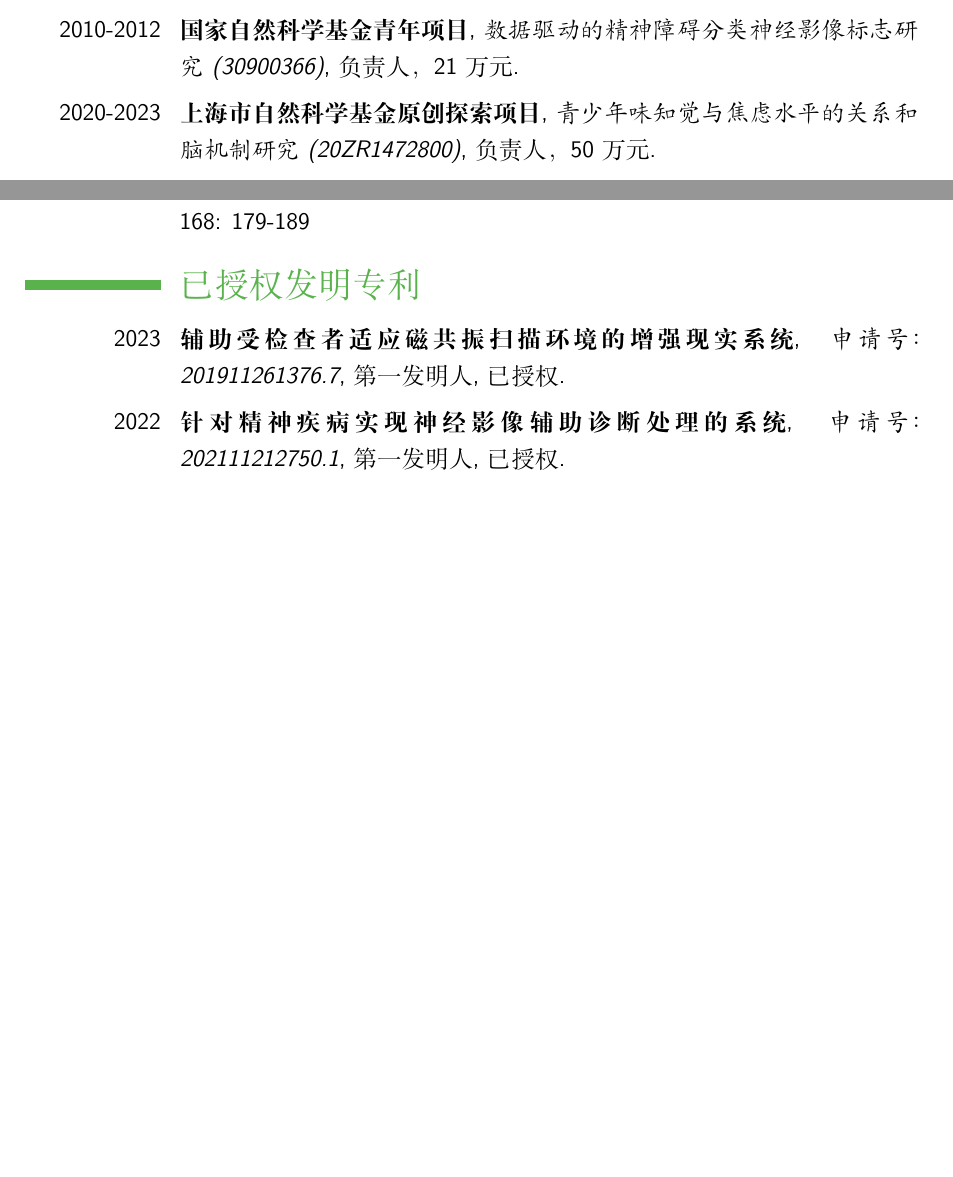
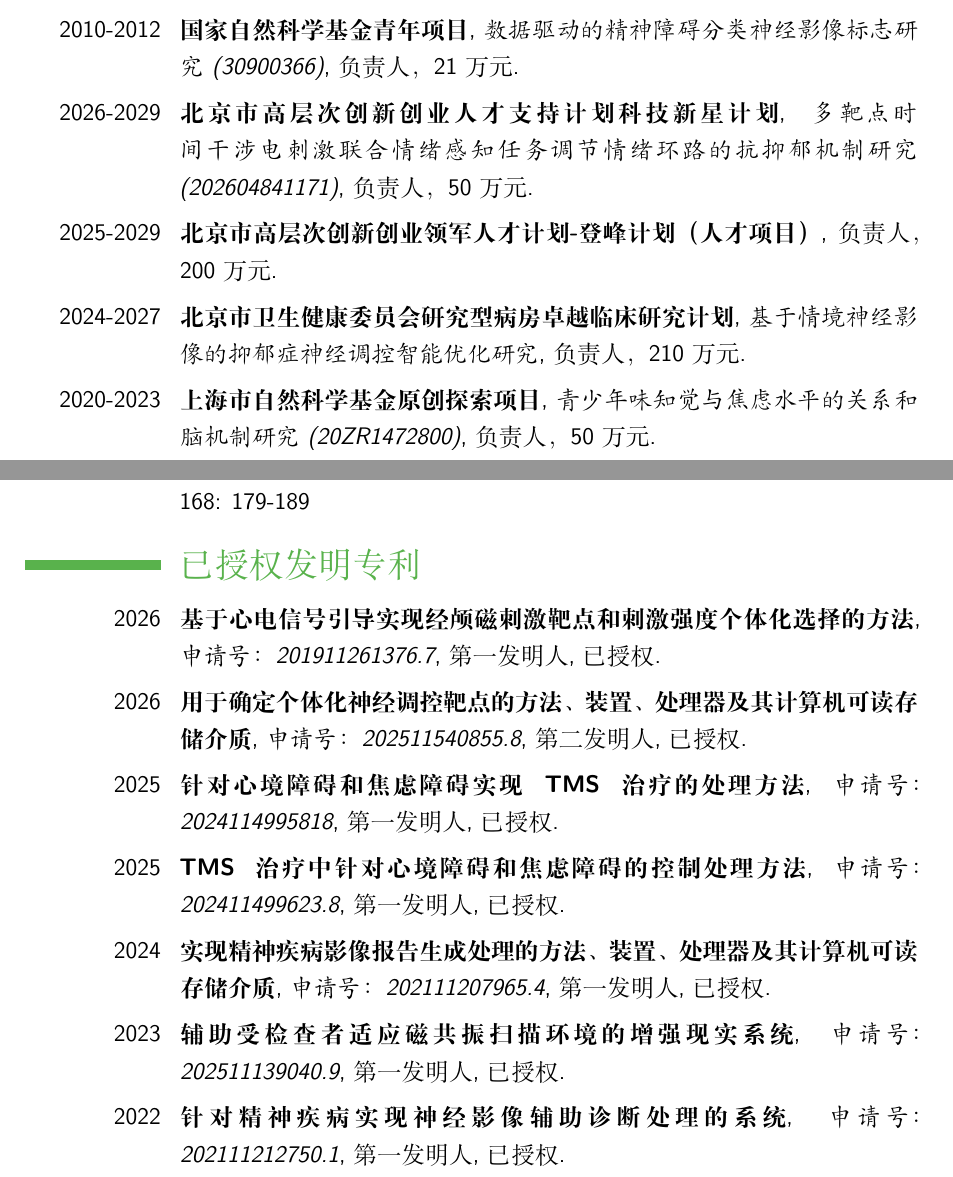
Before and after one commit to yangzhi-psy/myCV_CHN, a LaTeX CV (main.tex): two parts of pages 2 and 9 of 11 before the commit and two parts of pages 2 and 11 of 14 after it, joined at a grey line, cut so that both start at the same text, the shorter picture padded with empty space. Compiled offline with XeLaTeX.

Commit message:
added recent papers and funds

```diff
--- a/main.tex
+++ b/main.tex
@@ -46,7 +46,7 @@
 \familyname{志} % Your last name
 % All information in this block is optional, comment out any lines you don't need
 \title{研究员，教授}
-\address{website: phi-group.top}{}
+%\address{website: phi-group.top}{}
 \mobile{(+86)18611710840}
 \email{yangz@mail.ccmu.edu.cn}
 %\photo[70pt][0.4pt]{pictures/picture} % The first bracket is the picture height, the second is the thickness of the frame around the picture (0pt for no frame)
@@ -105,6 +106,11 @@
 \cventry{2013-2016}{国家自然科学基金面上项目}{精神障碍的神经影像标志的特异性研究(81270023)}{负责人，70万元}{}{}
 
 \cventry{2010-2012}{国家自然科学基金青年项目}{数据驱动的精神障碍分类神经影像标志研究(30900366)}{负责人，21万元}{}{}
+\cventry{2026-2029}{北京市高层次创新创业人才支持计划科技新星计划}{多靶点时间干涉电刺激联合情绪感知任务调节情绪环路的抗抑郁机制研究(202604841171)}{负责人，50万元}{}{}
+\cventry{2025-2029}{北京市高层次创新创业领军人才计划-登峰计划（人才项目）}{}{负责人，200万元}{}{}{}
+
+
+\cventry{2024-2027}{北京市卫生健康委员会研究型病房卓越临床研究计划}{基于情境神经影像的抑郁症神经调控智能优化研究}{负责人，210万元}{}{}
 
 \cventry{2020-2023}{上海市自然科学基金原创探索项目}{青少年味知觉与焦虑水平的关系和脑机制研究(20ZR1472800)}{负责人，50万元}{}{}
 
@@ -228,7 +260,17 @@
 %----------------
 \section{已授权发明专利}
 
-\cventry{2023}{辅助受检查者适应磁共振扫描环境的增强现实系统}{申请号：201911261376.7}{第一发明人, 已授权}{}{}{}
+\cventry{2026}{基于心电信号引导实现经颅磁刺激靶点和刺激强度个体化选择的方法}{申请号：201911261376.7}{第一发明人, 已授权}{}{}{}
+
+\cventry{2026}{用于确定个体化神经调控靶点的方法、装置、处理器及其计算机可读存储介质}{申请号：202511540855.8}{第二发明人, 已授权}{}{}{}
+
+\cventry{2025}{针对心境障碍和焦虑障碍实现TMS治疗的处理方法}{申请号：2024114995818}{第一发明人, 已授权}{}{}{}
+
+\cventry{2025}{TMS治疗中针对心境障碍和焦虑障碍的控制处理方法}{申请号：202411499623.8}{第一发明人, 已授权}{}{}{}
+
+\cventry{2024}{实现精神疾病影像报告生成处理的方法、装置、处理器及其计算机可读存储介质}{申请号：202111207965.4}{第一发明人, 已授权}{}{}{}
+
+\cventry{2023}{辅助受检查者适应磁共振扫描环境的增强现实系统}{申请号：202511139040.9}{第一发明人, 已授权}{}{}{}
 
 \cventry{2022}{针对精神疾病实现神经影像辅助诊断处理的系统}{申请号：202111212750.1}{第一发明人, 已授权}{}{}{}
 
```
Also changed, not shown: main.tex (27 more changed lines).
